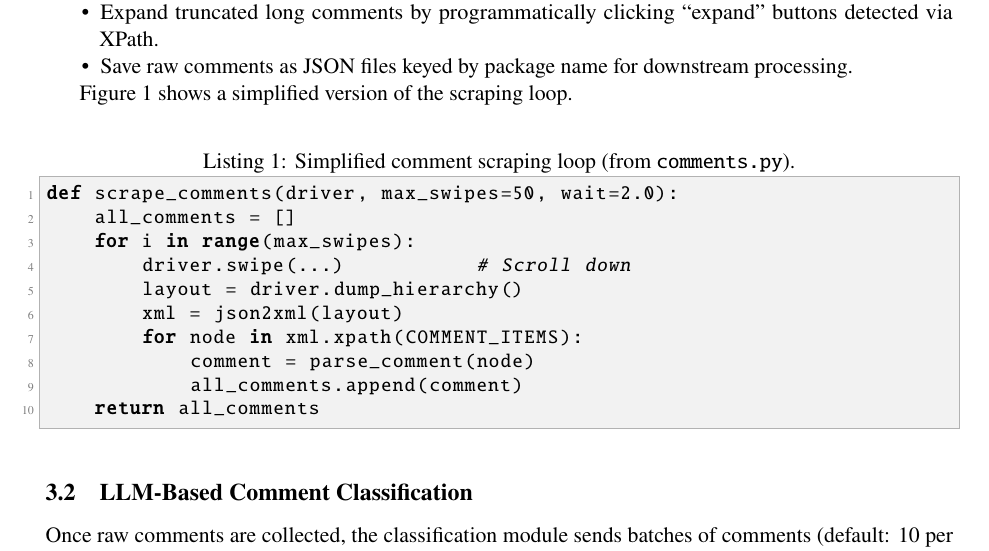
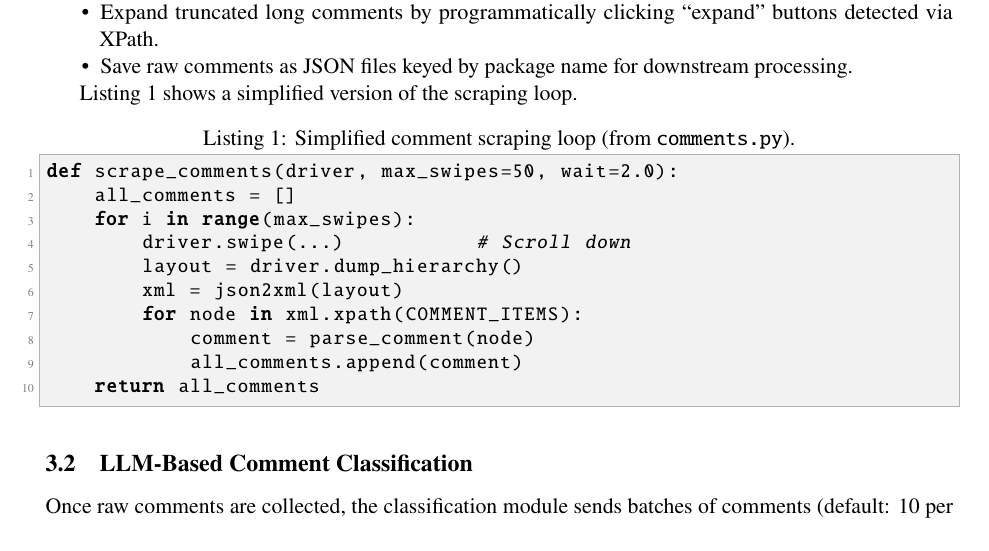
Before and after one commit to linwenqi1/AGCommentSpy, a LaTeX document (docs/report.tex): part of page 3 of 9, cut so that both start at the same text. Compiled offline with pdfLaTeX.

Commit message:
minor changes

```diff
--- a/docs/report.tex
+++ b/docs/report.tex
@@ -158,10 +158,9 @@ The scraping module interacts with a physical HarmonyOS device via HDC. It uses
   \item Save raw comments as JSON files keyed by package name for downstream processing.
 \end{itemize}
 
-Figure~\ref{fig:scraping} shows a simplified version of the scraping loop.
+Listing~\ref{lst:scraping} shows a simplified version of the scraping loop.
 
-\begin{figure}[H]
-\begin{lstlisting}[language=Python, caption={Simplified comment scraping loop (from \texttt{comments.py}).}, label=fig:scraping]
+\begin{lstlisting}[language=Python, caption={Simplified comment scraping loop (from \texttt{comments.py}).}, label=lst:scraping]
 def scrape_comments(driver, max_swipes=50, wait=2.0):
     all_comments = []
     for i in range(max_swipes):
@@ -173,7 +172,6 @@ def scrape_comments(driver, max_swipes=50, wait=2.0):
             all_comments.append(comment)
     return all_comments
 \end{lstlisting}
-\end{figure}
 
 \subsection{LLM-Based Comment Classification}
 
```
Also changed, not shown: docs/report.pdf.
